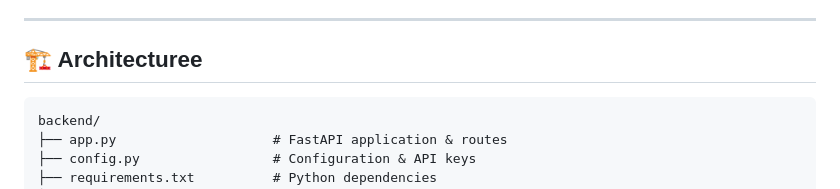
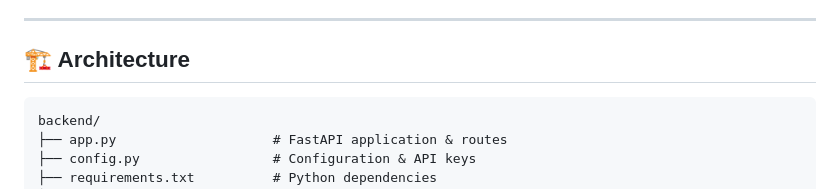
Before and after one commit to 21Afnan/VoiceIQ, a Markdown page: backend/README.md, the part around the change. Rendered like a GitHub page.

````diff
--- a/backend/README.md
+++ b/backend/README.md
@@ -14,7 +14,7 @@ This is the backend service for VoiceIQ, providing:
 
 ---
 
-## 🏗️ Architecturee
+## 🏗️ Architecture
 
 ```
 backend/
````
